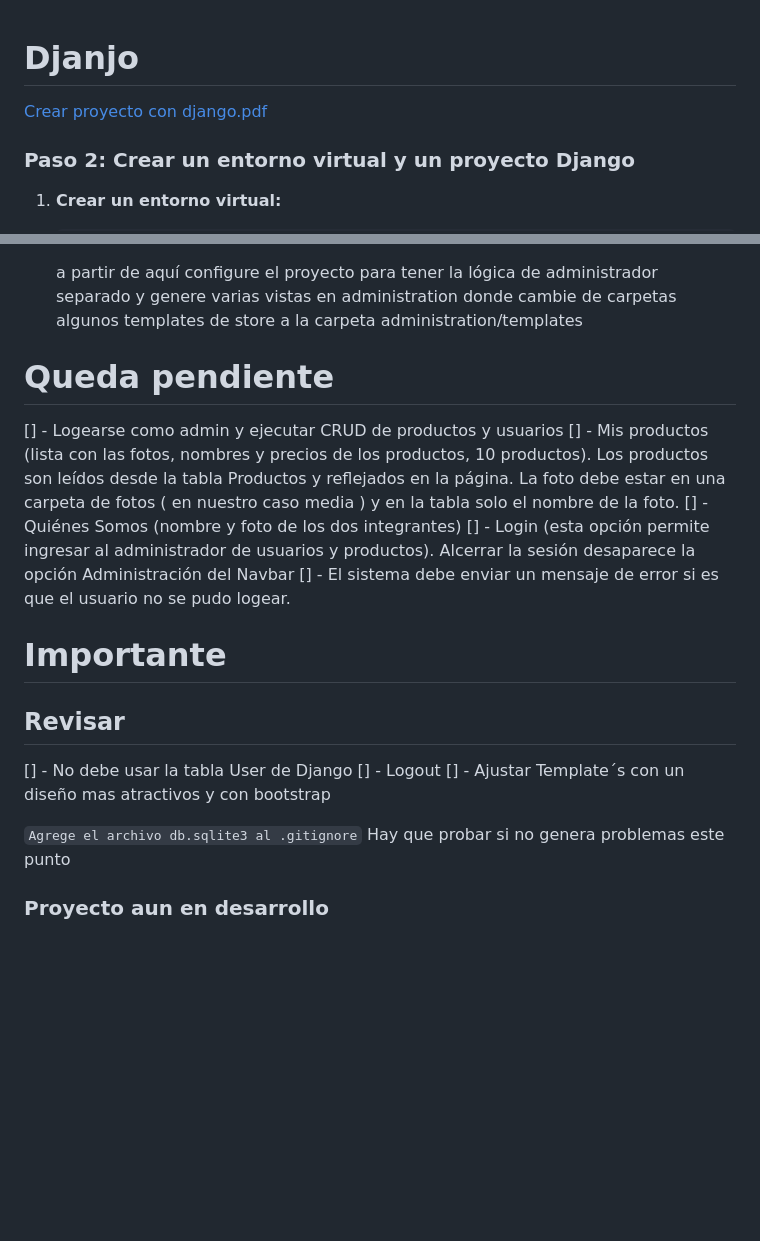
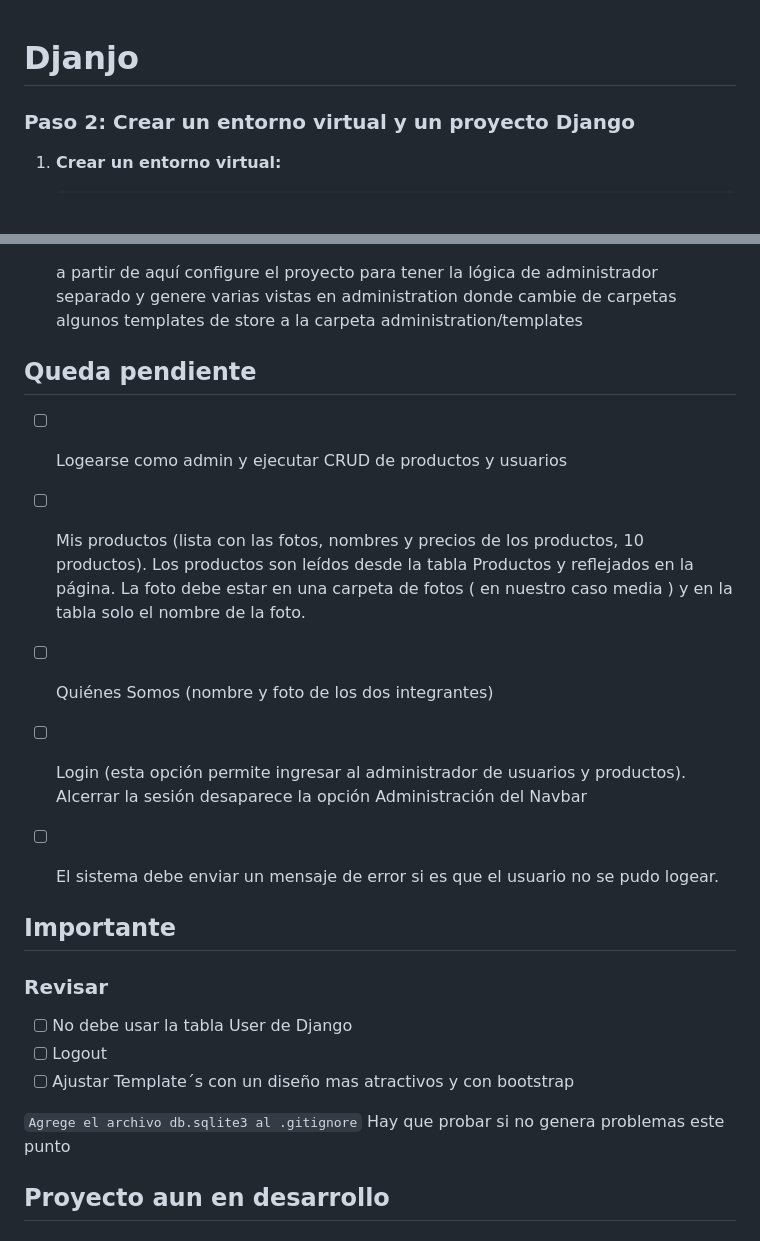
Before and after one commit to NicNeira/django_practica2, a Markdown page: README.md, 2 parts joined by grey strips. Rendered like a GitHub page; blank space fills up the shorter version.

```diff
--- a/README.md
+++ b/README.md
@@ -1,6 +1,4 @@
 # Djanjo
-
-[Crear proyecto con django.pdf](Djanjo%20ddb962000cf647b1ad8025f63d765b95/Crear_proyecto_con_django.pdf)
 
 ### Paso 2: Crear un entorno virtual y un proyecto Django
 
@@ -454,24 +450,23 @@ Crear Vistas y plantillas
     a partir de aquí configure el proyecto para tener la lógica de administrador separado y genere varias vistas en administration donde cambie de carpetas algunos templates de store a la carpeta administration/templates
 
 
+## Queda pendiente
 
-# Queda pendiente
-
-[] -  Logearse como admin y ejecutar CRUD de productos y usuarios
-[] -  Mis productos (lista con las fotos, nombres y precios de los productos, 10
+- [ ]  Logearse como admin y ejecutar CRUD de productos y usuarios
+- [ ]  Mis productos (lista con las fotos, nombres y precios de los productos, 10
 productos). Los productos son leídos desde la tabla Productos y reflejados en la
 página. La foto debe estar en una carpeta de fotos ( en nuestro caso media ) y en la tabla solo el nombre de la foto.
-[] - Quiénes Somos (nombre y foto de los dos integrantes)
-[] - Login (esta opción permite ingresar al administrador de usuarios y productos). Alcerrar la sesión desaparece la opción Administración del Navbar
-[] - El sistema debe enviar un mensaje de error si es que el usuario no se pudo logear.
+- [ ] Quiénes Somos (nombre y foto de los dos integrantes)
+- [ ] Login (esta opción permite ingresar al administrador de usuarios y productos). Alcerrar la sesión desaparece la opción Administración del Navbar
+- [ ] El sistema debe enviar un mensaje de error si es que el usuario no se pudo logear.
 
 
-# Importante
-  ## Revisar
-  [] - No debe usar la tabla User de Django
-  [] - Logout
-  [] - Ajustar Template´s con un diseño mas atractivos y con bootstrap
+## Importante
+  ### Revisar
+  - [ ] No debe usar la tabla User de Django
+  - [ ] Logout
+  - [ ] Ajustar Template´s con un diseño mas atractivos y con bootstrap
 
   `Agrege el archivo db.sqlite3 al .gitignore` Hay que probar si no genera problemas este punto
 
-### Proyecto aun en desarrollo
+## Proyecto aun en desarrollo
```
Also changed, not shown: other parts of README.md (+1 -3 lines).
